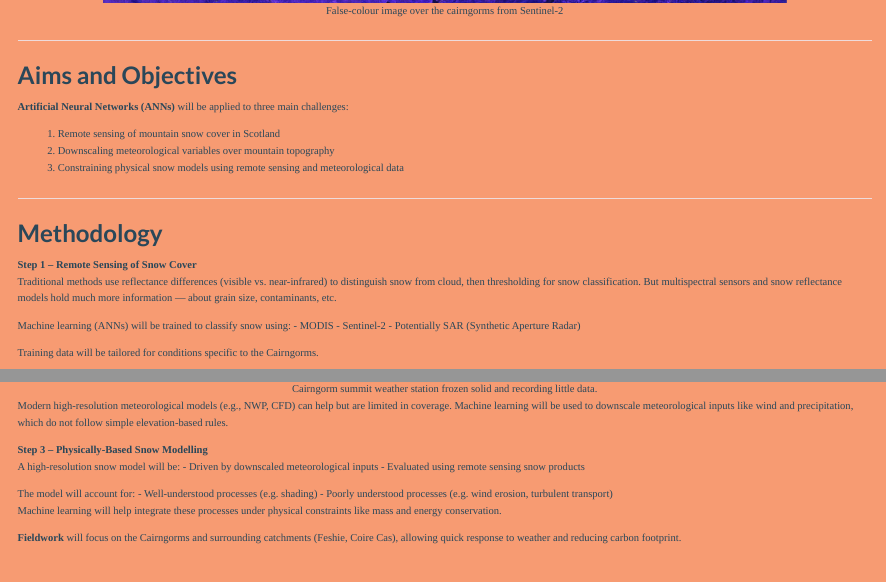
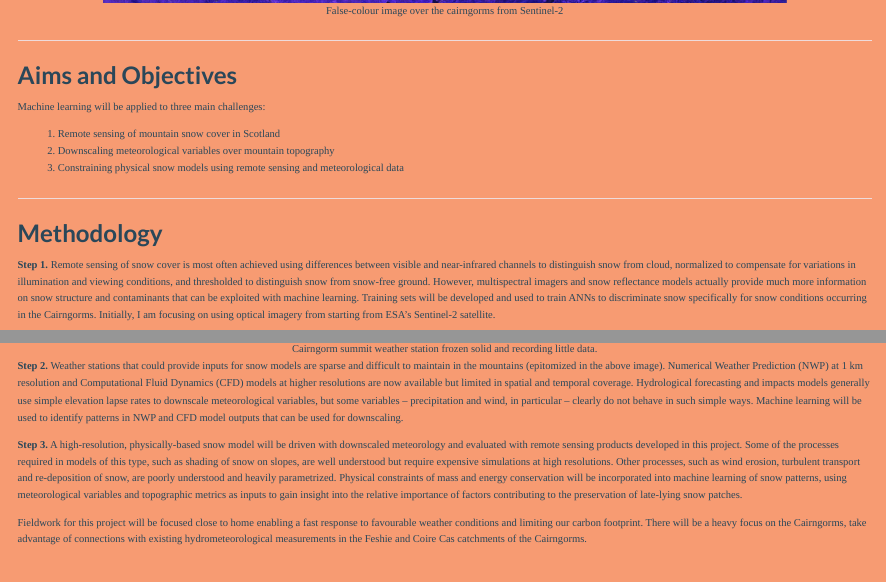
Before and after one commit to leamhowe/leamhowe.github.io, a Quarto document (phd-project.qmd): the page in a window 1100 px wide, from 1000 px down, and a second part further down, joined at a grey line. Rendered offline with R 4.5, knitr and Pandoc in place of Quarto, with nearby package versions.

Commit message:
update phd-project text

```diff
--- a/phd-project.qmd
+++ b/phd-project.qmd
@@ -47,7 +47,7 @@ This project leverages new high-resolution remote sensing and meteorological mod
 
 ### Aims and Objectives
 
-**Artificial Neural Networks (ANNs)** will be applied to three main challenges:
+Machine learning will be applied to three main challenges:
 
 1. Remote sensing of mountain snow cover in Scotland
 2. Downscaling meteorological variables over mountain topography
@@ -57,12 +57,4 @@ This project leverages new high-resolution remote sensing and meteorological mod
 
 ### Methodology
 
-**Step 1 – Remote Sensing of Snow Cover**
-Traditional methods use reflectance differences (visible vs. near-infrared) to distinguish snow from cloud, then thresholding for snow classification. But multispectral sensors and snow reflectance models hold much more information — about grain size, contaminants, etc.
-
-Machine learning (ANNs) will be trained to classify snow using:
-- MODIS
-- Sentinel-2
-- Potentially SAR (Synthetic Aperture Radar)
-
-Training data will be tailored for conditions specific to the Cairngorms.
+**Step 1.** Remote sensing of snow cover is most often achieved using differences between visible and near-infrared channels to distinguish snow from cloud, normalized to compensate for variations in illumination and viewing conditions, and thresholded to distinguish snow from snow-free ground. However, multispectral imagers and snow reflectance models actually provide much more information on snow structure and contaminants that can be exploited with machine learning. Training sets will be developed and used to train ANNs to discriminate snow specifically for snow conditions occurring in the Cairngorms. Initially, I am focusing on using optical imagery from starting from ESA's Sentinel-2 satellite.
@@ -74,18 +63,10 @@ Weather stations are sparse and hard to maintain in the mountains (see example b
 ![Cairngorm summit weather station frozen solid and recording little data.](images/cairngorm-weather-station.jpeg){width=80%}
 :::
 
-Modern high-resolution meteorological models (e.g., NWP, CFD) can help but are limited in coverage. Machine learning will be used to downscale meteorological inputs like wind and precipitation, which do not follow simple elevation-based rules.
+**Step 2.** Weather stations that could provide inputs for snow models are sparse and difficult to maintain in the mountains (epitomized in the above image). Numerical Weather Prediction (NWP) at 1 km resolution and Computational Fluid Dynamics (CFD) models at higher resolutions are now available but limited in spatial and temporal coverage. Hydrological forecasting and impacts models generally use simple elevation lapse rates to downscale meteorological variables, but some variables – precipitation and wind, in particular – clearly do not behave in such simple ways. Machine learning will be used to identify patterns in NWP and CFD model outputs that can be used for downscaling.
 
-**Step 3 – Physically-Based Snow Modelling**
-A high-resolution snow model will be:
-- Driven by downscaled meteorological inputs
-- Evaluated using remote sensing snow products
+**Step 3.** A high-resolution, physically-based snow model will be driven with downscaled meteorology and evaluated with remote sensing products developed in this project. Some of the processes required in models of this type, such as shading of snow on slopes, are well understood but require expensive simulations at high resolutions. Other processes, such as wind erosion, turbulent transport and re-deposition of snow, are poorly understood and heavily parametrized. Physical constraints of mass and energy conservation will be incorporated into machine learning of snow patterns, using meteorological variables and topographic metrics as inputs to gain insight into the relative importance of factors contributing to the preservation of late-lying snow patches.
 
-The model will account for:
-- Well-understood processes (e.g. shading)
-- Poorly understood processes (e.g. wind erosion, turbulent transport)
-Machine learning will help integrate these processes under physical constraints like mass and energy conservation.
-
-**Fieldwork** will focus on the Cairngorms and surrounding catchments (Feshie, Coire Cas), allowing quick response to weather and reducing carbon footprint.
+Fieldwork for this project will be focused close to home enabling a fast response to favourable weather conditions and limiting our carbon footprint. There will be a heavy focus on the Cairngorms, take advantage of connections with existing hydrometeorological measurements in the Feshie and Coire Cas catchments of the Cairngorms.
 
 </div>
```
Also changed, not shown: phd-project.qmd (3 more changed lines).
